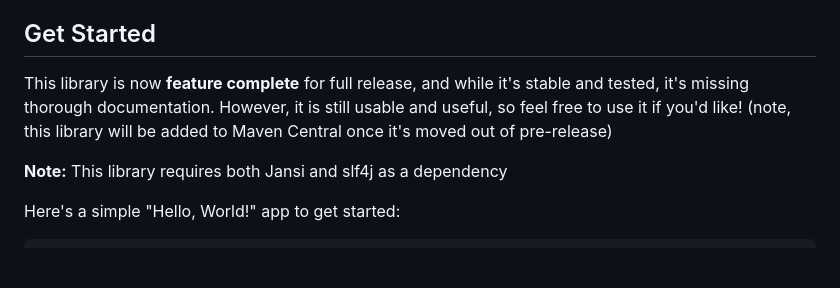
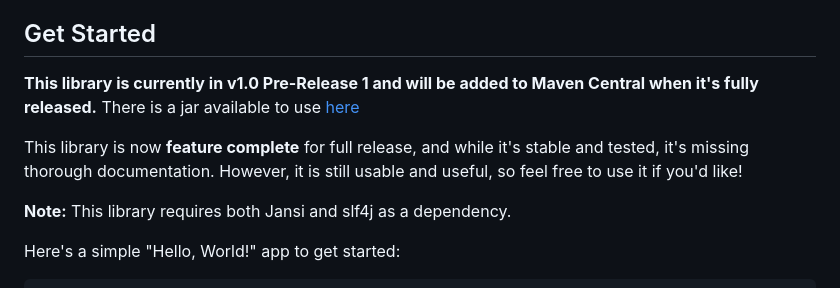
Before and after one commit to Caleb-Leavell/Jatui, a Markdown page: README.md, the part around the change. GitHub-like rendering; blank space fills up the shorter version.

Commit message:
Revise library status and dependency notes in README
Updated README to clarify library status and dependencies.

```diff
--- a/README.md
+++ b/README.md
@@ -12,9 +12,11 @@ Jatui is a Java library that provides a framework for building TUIs that are mea
 
 ## Get Started
 
-This library is now **feature complete** for full release, and while it's stable and tested, it's missing thorough documentation. However, it is still usable and useful, so feel free to use it if you'd like! (note, this library will be added to Maven Central once it's moved out of pre-release)
+**This library is currently in v1.0 Pre-Release 1 and will be added to Maven Central when it's fully released.** There is a jar available to use [here](https://github.com/Caleb-Leavell/Jatui/releases/tag/v1.0-pre1)
 
-**Note:** This library requires both Jansi and slf4j as a dependency
+This library is now **feature complete** for full release, and while it's stable and tested, it's missing thorough documentation. However, it is still usable and useful, so feel free to use it if you'd like!
+
+**Note:** This library requires both Jansi and slf4j as a dependency.
 
 Here's a simple "Hello, World!" app to get started:
 
```
